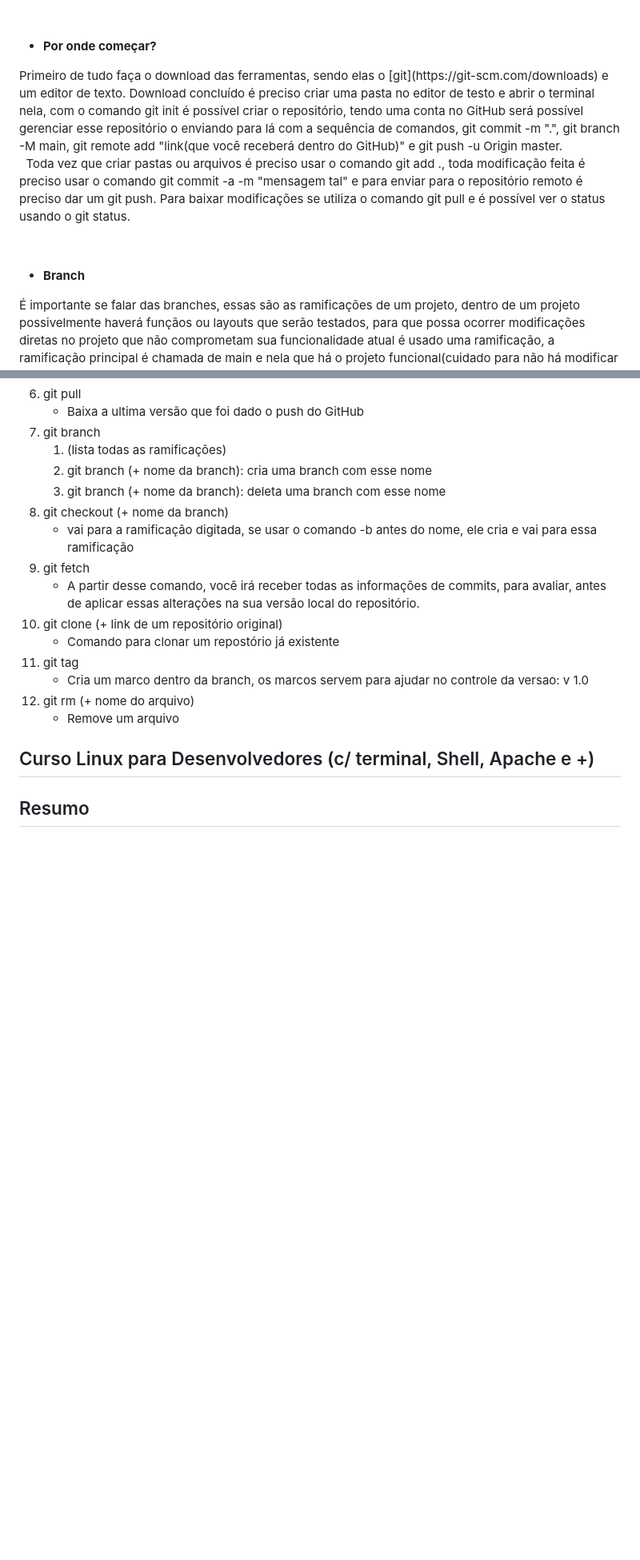
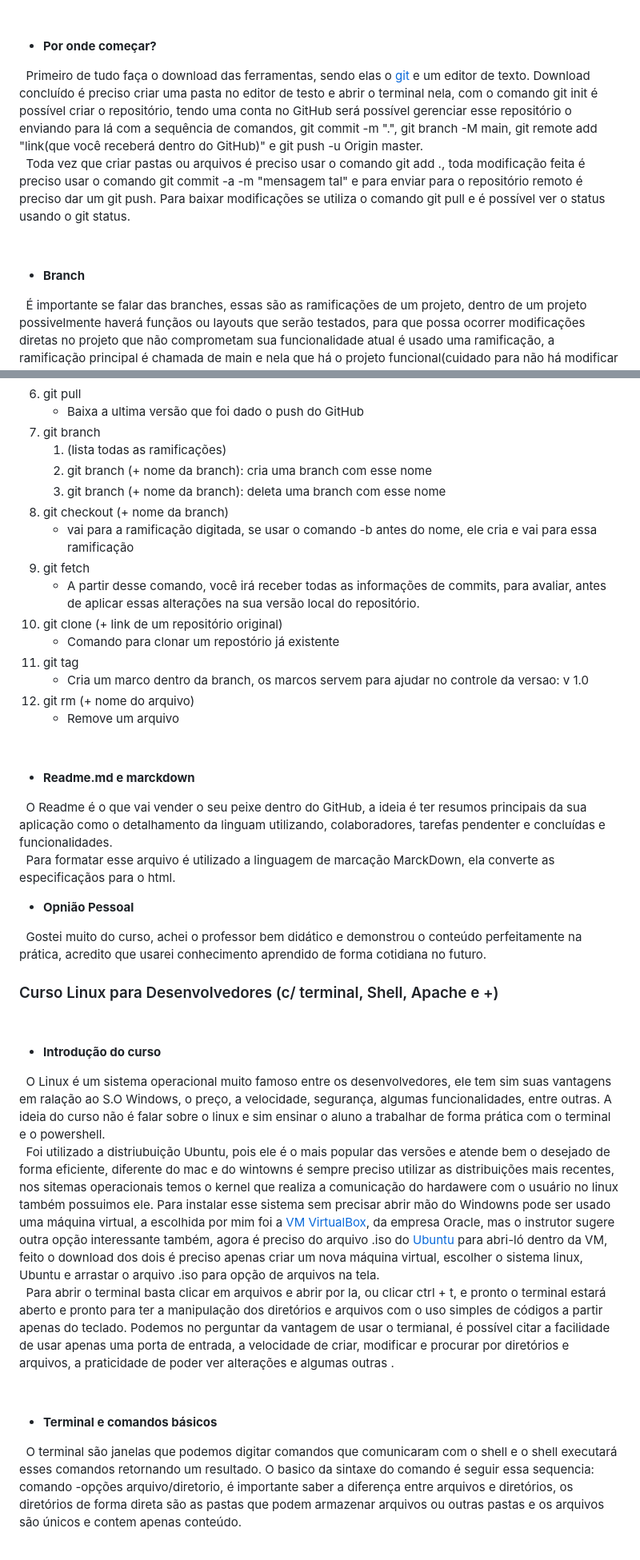
Before and after one commit to Brenildu/maeda.compass, a Markdown page: README.md, 2 parts joined by grey strips. Shown at 80% size. Drawn GitHub-style; blank space fills up the shorter version.

Commit message:
adição de texto e correção

```diff
--- a/README.md
+++ b/README.md
@@ -30,7 +45,8 @@ Há diversas ferramentas que usam do git e armazenam repositórios em divesos se
 &nbsp;
 * **Por onde começar?**
 <p>
-Primeiro de tudo faça o download das ferramentas, sendo elas o [git](https://git-scm.com/downloads) e um editor de texto. Download concluído é preciso criar uma pasta no editor de testo e abrir o terminal nela, com o comando git init é possível criar o repositório, tendo uma conta no GitHub será possível gerenciar esse repositório o enviando para lá com a sequência de comandos, git commit -m ".", git branch -M main, git remote add "link(que você receberá dentro do GitHub)" e git push -u Origin master.<br/>
+&nbsp;
+Primeiro de tudo faça o download das ferramentas, sendo elas o <a href=https://git-scm.com/downloads>git</a> e um editor de texto. Download concluído é preciso criar uma pasta no editor de testo e abrir o terminal nela, com o comando git init é possível criar o repositório, tendo uma conta no GitHub será possível gerenciar esse repositório o enviando para lá com a sequência de comandos, git commit -m ".", git branch -M main, git remote add "link(que você receberá dentro do GitHub)" e git push -u Origin master.<br/>
 &nbsp;
 Toda vez que criar pastas ou arquivos é preciso usar o comando git add ., toda modificação feita é preciso usar o comando git commit -a -m "mensagem tal" e para enviar para o repositório remoto é preciso dar um git push. Para baixar modificações se utiliza o comando git pull e é possível ver o status usando o git status.
 </p>
@@ -38,6 +54,7 @@ Toda vez que criar pastas ou arquivos é preciso usar o comando git add ., toda
 &nbsp;
 * **Branch**
 <p>
+&nbsp;
 É importante se falar das branches, essas são as ramificações de um projeto, dentro de um projeto possivelmente haverá funçãos ou layouts que serão testados, para que possa ocorrer modificações diretas no projeto que não comprometam sua funcionalidade atual é usado uma ramificação, a ramificação principal é chamada de main e nela que há o projeto funcional(cuidado para não há modificar sem querer), qualquer outra ramificação não é vista para o usuário final.<br/>
 &nbsp;
 Um bom exemplo de como utiliza-lás na prática de maneira saúdavel: imagine 3 desenvolvedores de um projeto web, um deles modificou a pasta css dentro de uma branch e enviou para o GitHub, outro modificou o arquivo index.html dentro de outra branch e também o enviou e o terceiro, sendo esse o responsável por alterar a main ele deu um push e gostou das modificações, apartir disso ele cópia com o código git merge as duas ramificações dentro da main. Apartir desse exemplo dá para ver que as ramificações podem ser utéis para que não hajá confusões nas modificações, se o primeiro dev precisasse fazer testes, esses teste ficariam apenas em sua ramificação.<br/>
@@ -72,8 +89,39 @@ Um bom exemplo de como utiliza-lás na prática de maneira saúdavel: imagine 3
 12. git rm (+ nome do arquivo)
     * Remove um arquivo
 
+&nbsp;
+* **Readme.md e marckdown**
+<p>
+&nbsp;
+O Readme é o que vai vender o seu peixe dentro do GitHub, a ideia é ter resumos principais da sua aplicação como o detalhamento da linguam utilizando, colaboradores, tarefas pendenter e concluídas e funcionalidades.<br />
+&nbsp;
+Para formatar esse arquivo é utilizado a linguagem de marcação MarckDown, ela converte as especificaçãos para o html.
+</p>
 
-## Curso Linux para Desenvolvedores (c/ terminal, Shell, Apache e +)
+* **Opnião Pessoal**
+<p>
+&nbsp;
+Gostei muito do curso, achei o professor bem didático e demonstrou o conteúdo perfeitamente na prática, acredito que usarei conhecimento aprendido de forma cotidiana no futuro.
+</p>
 
+### Curso Linux para Desenvolvedores (c/ terminal, Shell, Apache e +)
 
-## Resumo
+&nbsp;
+* **Introdução do curso**
+<p>
+&nbsp;
+O Linux é um sistema operacional muito famoso entre os desenvolvedores, ele tem sim suas vantagens em ralação ao S.O Windows, o preço, a velocidade, segurança, algumas funcionalidades, entre outras. A ideia do curso não é falar sobre o linux e sim ensinar o aluno a trabalhar de forma prática com o terminal e o powershell.<br />
+&nbsp;
+Foi utilizado a distriubuição Ubuntu, pois ele é o mais popular das versões e atende bem o desejado de forma eficiente, diferente do mac e do wintowns é sempre preciso utilizar as distribuições mais recentes, nos sitemas operacionais temos o kernel que realiza a comunicação do hardawere com o usuário no linux também possuimos ele. Para instalar esse sistema sem precisar abrir mão do Windowns pode ser usado uma máquina virtual, a escolhida por mim foi a <a href=https://www.oracle.com/br/virtualization/technologies/vm/downloads/virtualbox-downloads.html?source=:ow:o:p:nav:mmddyyVirtualBoxHero_br&intcmp=:ow:o:p:nav:mmddyyVirtualBoxHero_br>VM VirtualBox</a>, da empresa Oracle, mas o instrutor sugere outra opção interessante também, agora é preciso do arquivo .iso do <a href=https://ubuntu.com/download/desktop>Ubuntu</a> para abri-ló dentro da VM, feito o download dos dois é preciso apenas criar um nova máquina virtual, escolher o sistema linux, Ubuntu e arrastar o arquivo .iso para opção de arquivos na tela.<br />
+&nbsp;
+Para abrir o terminal basta clicar em arquivos e abrir por la, ou clicar ctrl + t, e pronto o terminal estará aberto e pronto para ter a manipulação dos diretórios e arquivos com o uso simples de códigos a partir apenas do teclado. Podemos no perguntar da vantagem de usar o termianal, é possível citar a facilidade de usar apenas uma porta de entrada, a velocidade de criar, modificar e procurar por diretórios e arquivos, a praticidade de poder ver alterações e algumas outras  .
+</p>
+
+&nbsp;
+* **Terminal e comandos básicos**
+<p>
+&nbsp;
+O terminal são janelas que podemos digitar comandos que comunicaram com o shell e o shell executará esses comandos retornando um resultado.
+O basico da sintaxe do comando é seguir essa sequencia: comando -opções arquivo/diretorio, é importante saber a diferença entre arquivos e diretórios, os diretórios de forma direta são as pastas que podem armazenar arquivos ou outras pastas e os arquivos são únicos e contem apenas conteúdo.
+</p>
+
```
Also changed, not shown: other parts of README.md (+50 -4 lines).
